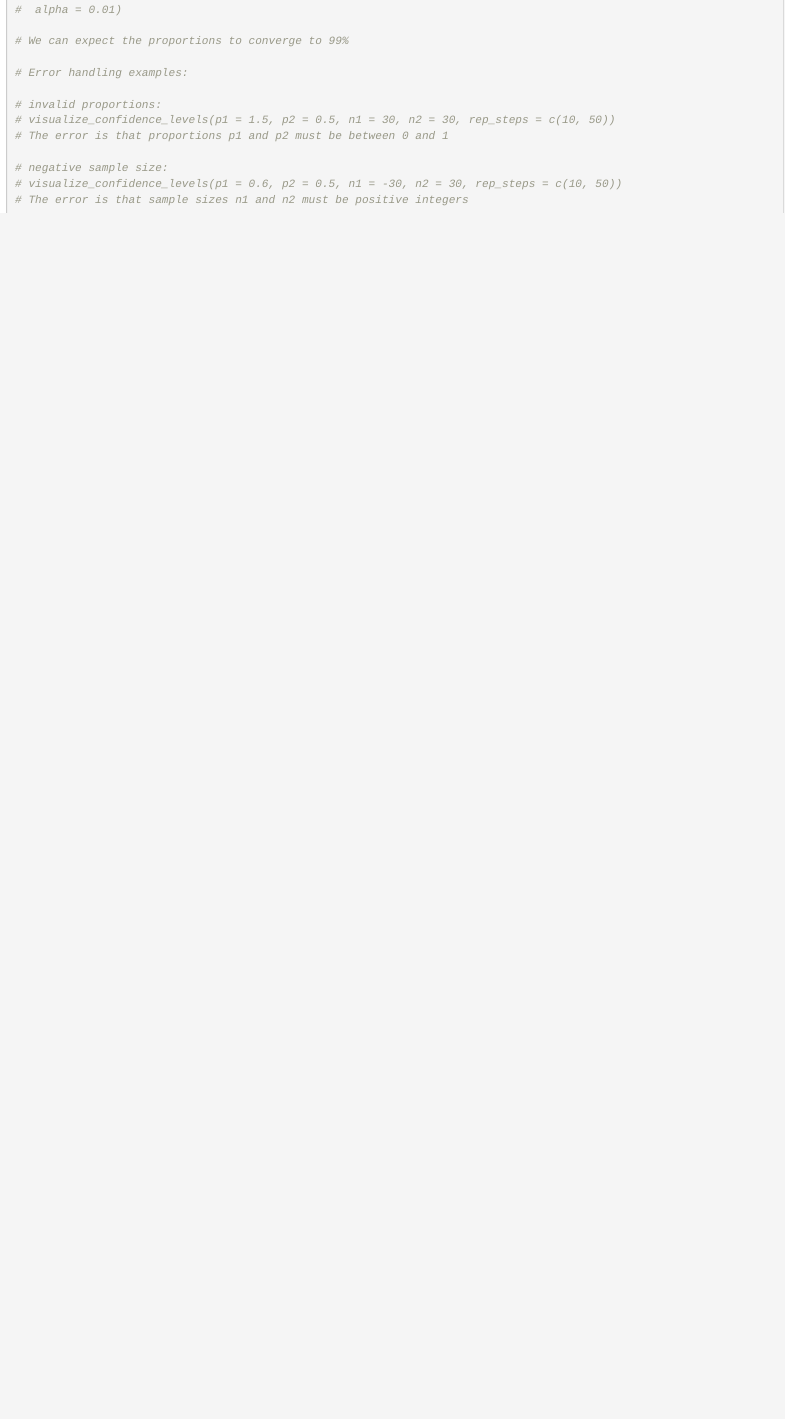
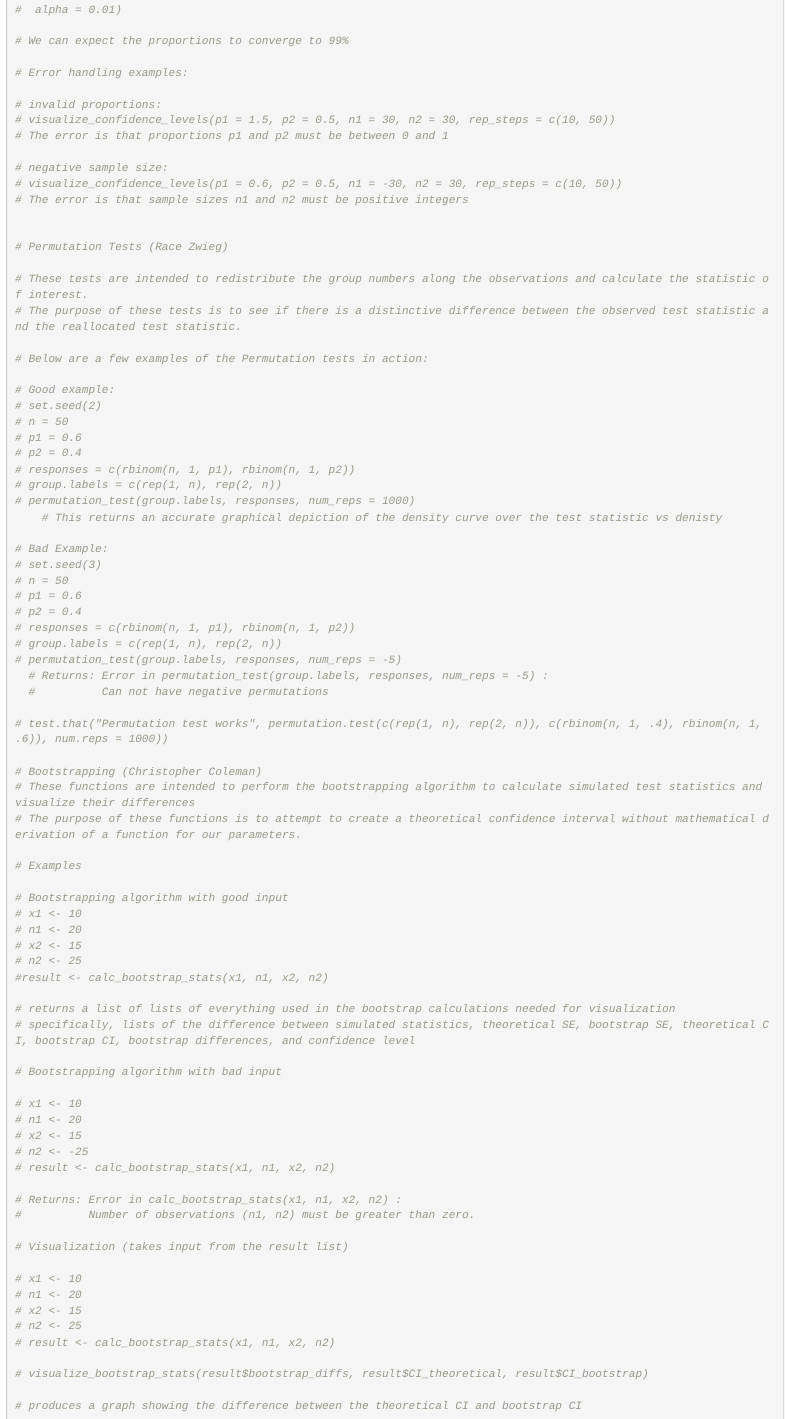
Before and after one commit to Harsh4873/STAT404FinalProject, an R Markdown document (Examples.Rmd): the page in a window 1100 px wide, from 2090 px down. Rendered offline with R 4.5, knitr and Pandoc, with nearby package versions.

Commit message:
combined with Race, tests left

````diff
--- a/Examples.Rmd
+++ b/Examples.Rmd
@@ -116,4 +116,74 @@
 # negative sample size:
 # visualize_confidence_levels(p1 = 0.6, p2 = 0.5, n1 = -30, n2 = 30, rep_steps = c(10, 50))
 # The error is that sample sizes n1 and n2 must be positive integers
+
+
+# Permutation Tests (Race Zwieg)
+
+# These tests are intended to redistribute the group numbers along the observations and calculate the statistic of interest.
+# The purpose of these tests is to see if there is a distinctive difference between the observed test statistic and the reallocated test statistic.
+
+# Below are a few examples of the Permutation tests in action:
+
+# Good example:
+# set.seed(2)
+# n = 50
+# p1 = 0.6
+# p2 = 0.4
+# responses = c(rbinom(n, 1, p1), rbinom(n, 1, p2))
+# group.labels = c(rep(1, n), rep(2, n))
+# permutation_test(group.labels, responses, num_reps = 1000)
+    # This returns an accurate graphical depiction of the density curve over the test statistic vs denisty
+
+# Bad Example:
+# set.seed(3)
+# n = 50
+# p1 = 0.6
+# p2 = 0.4
+# responses = c(rbinom(n, 1, p1), rbinom(n, 1, p2))
+# group.labels = c(rep(1, n), rep(2, n))
+# permutation_test(group.labels, responses, num_reps = -5)
+  # Returns: Error in permutation_test(group.labels, responses, num_reps = -5) :
+  #          Can not have negative permutations
+
+# test.that("Permutation test works", permutation.test(c(rep(1, n), rep(2, n)), c(rbinom(n, 1, .4), rbinom(n, 1, .6)), num.reps = 1000))
+
+# Bootstrapping (Christopher Coleman)
+# These functions are intended to perform the bootstrapping algorithm to calculate simulated test statistics and visualize their differences
+# The purpose of these functions is to attempt to create a theoretical confidence interval without mathematical derivation of a function for our parameters.
+
+# Examples
+
+# Bootstrapping algorithm with good input
+# x1 <- 10
+# n1 <- 20
+# x2 <- 15
+# n2 <- 25
+#result <- calc_bootstrap_stats(x1, n1, x2, n2)
+
+# returns a list of lists of everything used in the bootstrap calculations needed for visualization
+# specifically, lists of the difference between simulated statistics, theoretical SE, bootstrap SE, theoretical CI, bootstrap CI, bootstrap differences, and confidence level
+
+# Bootstrapping algorithm with bad input
+
+# x1 <- 10
+# n1 <- 20
+# x2 <- 15
+# n2 <- -25
+# result <- calc_bootstrap_stats(x1, n1, x2, n2)
+
+# Returns: Error in calc_bootstrap_stats(x1, n1, x2, n2) :
+#          Number of observations (n1, n2) must be greater than zero.
+
+# Visualization (takes input from the result list)
+
+# x1 <- 10
+# n1 <- 20
+# x2 <- 15
+# n2 <- 25
+# result <- calc_bootstrap_stats(x1, n1, x2, n2)
+
+# visualize_bootstrap_stats(result$bootstrap_diffs, result$CI_theoretical, result$CI_bootstrap)
+
+# produces a graph showing the difference between the theoretical CI and bootstrap CI
 ```
````
Also changed, not shown: AuthorContributions.Rmd (+12 -3 lines), R/Permutation_Testing_Funcs.R (added, +57 -0 lines), R/CL_funcs.R (line endings or trailing spaces).
